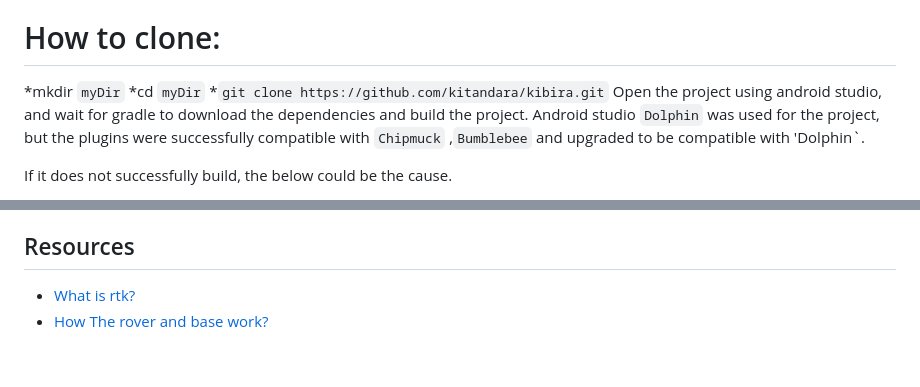
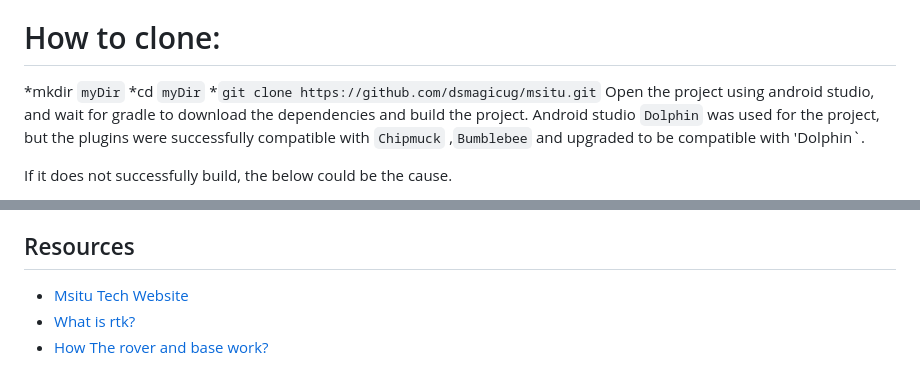
Before and after one commit to dsmagicug/msitu, a Markdown page: README.md, 2 parts joined by grey strips. Drawn GitHub-style.

Commit message:
- changed readme

```diff
--- a/README.md
+++ b/README.md
@@ -11,7 +11,7 @@ The project is ready to use out of the box, once you clone and run it in Android
 # How to clone:
 *mkdir `myDir`
 *cd `myDir`
-*`git clone https://github.com/kitandara/kibira.git`
+*`git clone https://github.com/dsmagicug/msitu.git`
 Open the project using android studio, and wait for gradle to download the dependencies and build the project.
 Android studio `Dolphin` was used for the project, but the plugins were successfully compatible with `Chipmuck` ,`Bumblebee` and upgraded to be compatible with 'Dolphin`.
 
@@ -46,5 +46,6 @@ If using two different sets of equipment, we advise the below to be followed.
 
 
 ## Resources
+* [Msitu Tech Website](http://www.msitu.tech)
 * [What is rtk?]( https://www.youtube.com/watch?v=257WX_agvtg)
 * [How The rover and base work?](https://www.youtube.com/watch?v=Rk09oMD_I24&t=4s)
```
